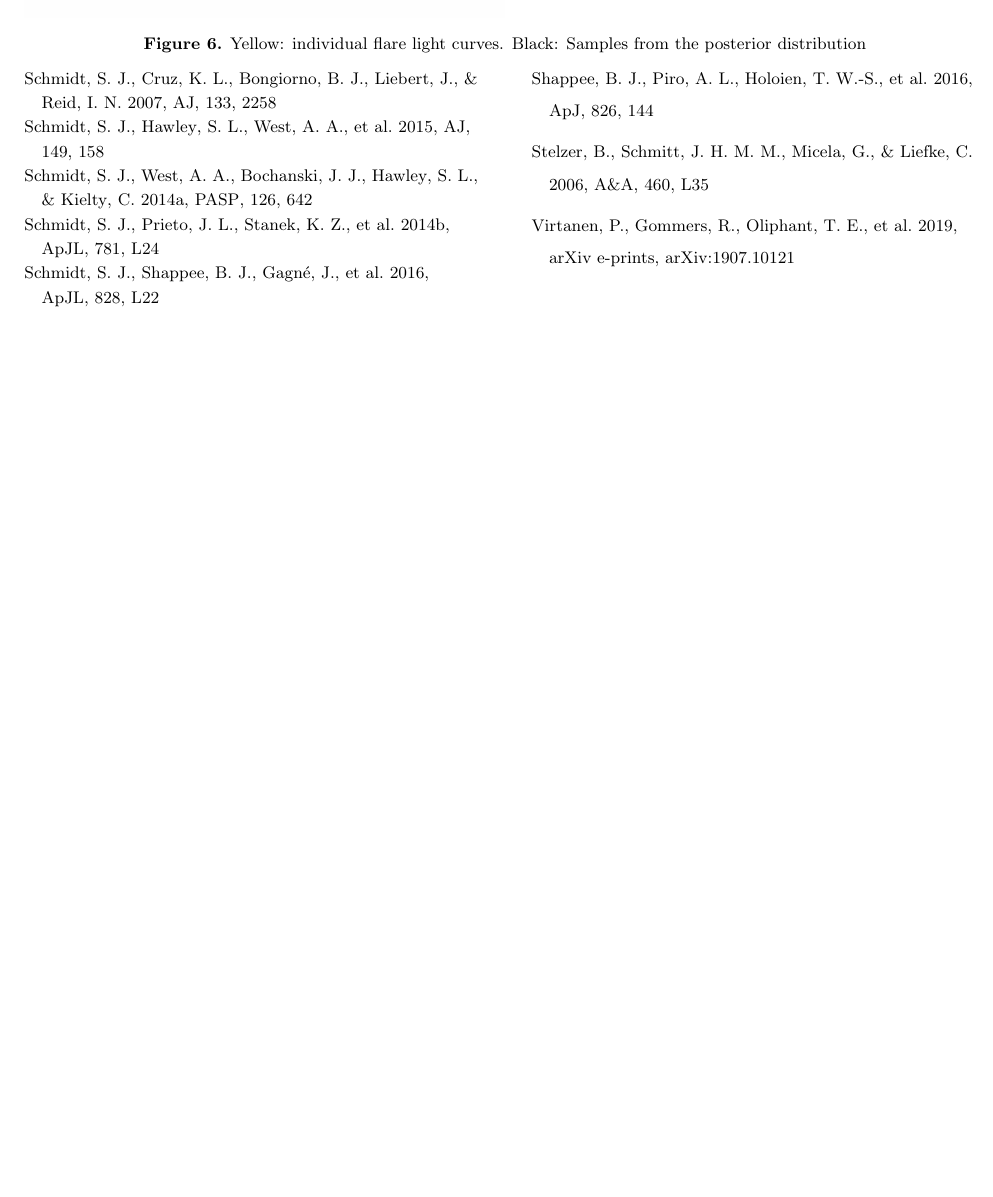
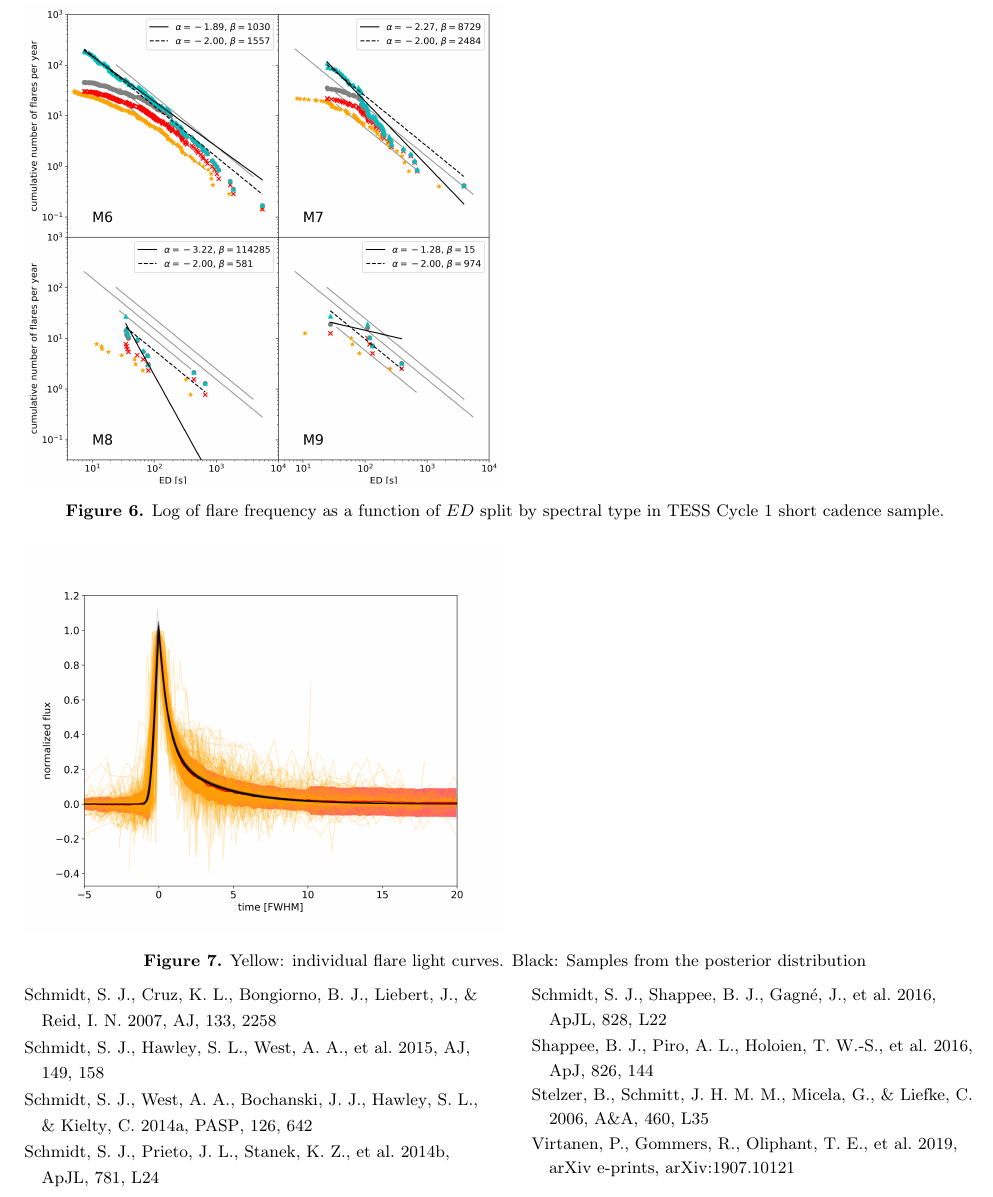
Before and after one commit to ekaterinailin/TESS-UCD-Paper-1, a LaTeX paper (TESSUCD1.tex): part of page 8 of 8, cut at the place of the change, the shorter picture padded with empty space. Compiled offline with pdfLaTeX.

Commit message:
Improved figures to show other targets and spts in the background.

```diff
--- a/TESSUCD1.tex
+++ b/TESSUCD1.tex
@@ -176,4 +176,10 @@ The flare frequency distribution, binned by spectral type, is shown in Figure~\r
     \caption{Log of flare frequency as a function of $ED$ for the most actively flaring stars in TESS Cycle 1 short cadence sample.}
+    \label{fig:ffd_all_ed}
+\end{figure}
+
+\begin{figure}
+	\includegraphics[width=0.5\columnwidth]{12_03_2020_14_42_spt_ffds.png}
+    \caption{Log of flare frequency as a function of $ED$ split by spectral type in TESS Cycle 1 short cadence sample.}
     \label{fig:ffd_all_ed}
 \end{figure}
 
```
Also changed, not shown: figures/12_03_2020_13_03_individual_target_ffds.png (deleted), figures/12_03_2020_13_03_spt_ffds.png (deleted), figures/12_03_2020_14_10_individual_target_ffds.png (added), figures/12_03_2020_14_42_spt_ffds.png (added), TESSUCD1.tex (2 more changed lines).
